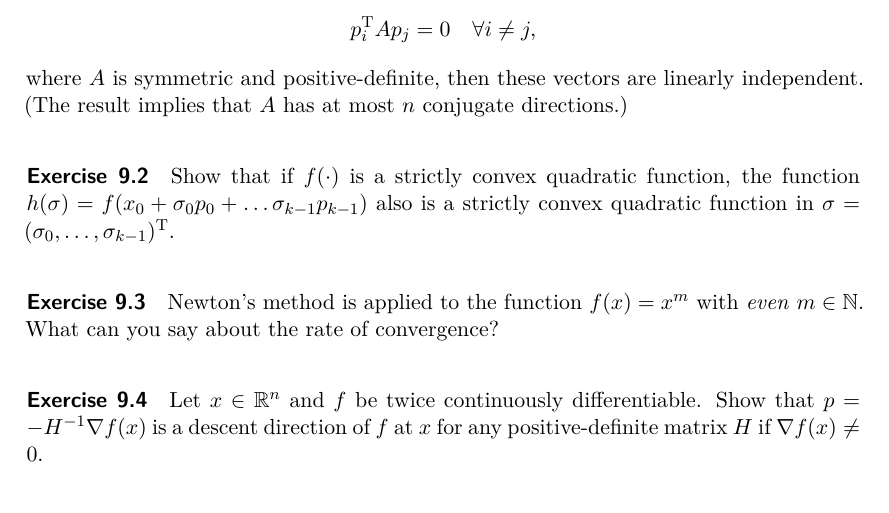
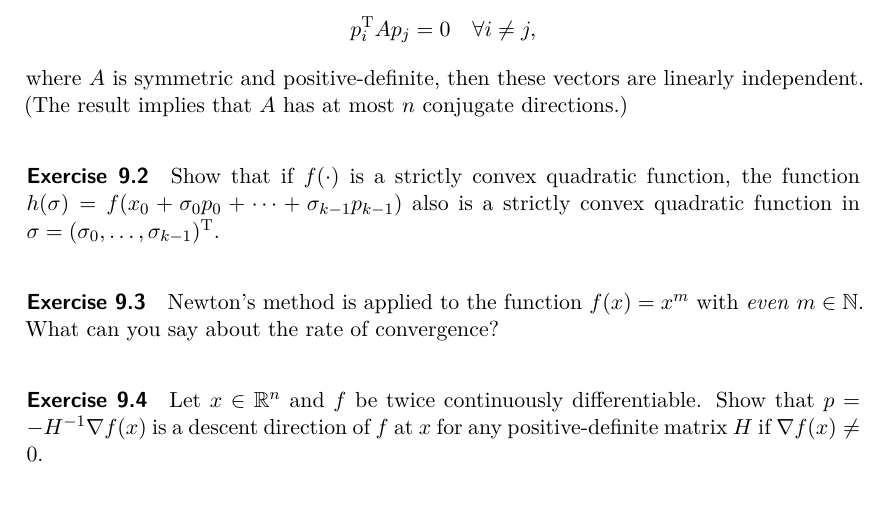
Before and after one commit to nschloe/hanoi-material, a LaTeX problem sheet (exercises/ex9.tex): part of page 1 of 2, cut so that both start at the same text. Compiled offline with XeLaTeX.

Commit message:
another small typo

```diff
--- a/exercises/ex9.tex
+++ b/exercises/ex9.tex
@@ -17,7 +17,7 @@ directions.)
 
 \paragraph{Exercise 9.2}  % Nocedal 5.4
 Show that if $f(\cdot)$ is a strictly convex quadratic function, the function
-$h(\sigma)=f(x_0+\sigma_0 p_0 + \dots \sigma_{k-1}p_{k-1})$ also is a strictly
+$h(\sigma)=f(x_0+\sigma_0 p_0 + \dots +\sigma_{k-1}p_{k-1})$ also is a strictly
 convex quadratic function in $\sigma=(\sigma_0,\dots,\sigma_{k-1})^\tp$.
 
 \paragraph{Exercise 9.3}
```
